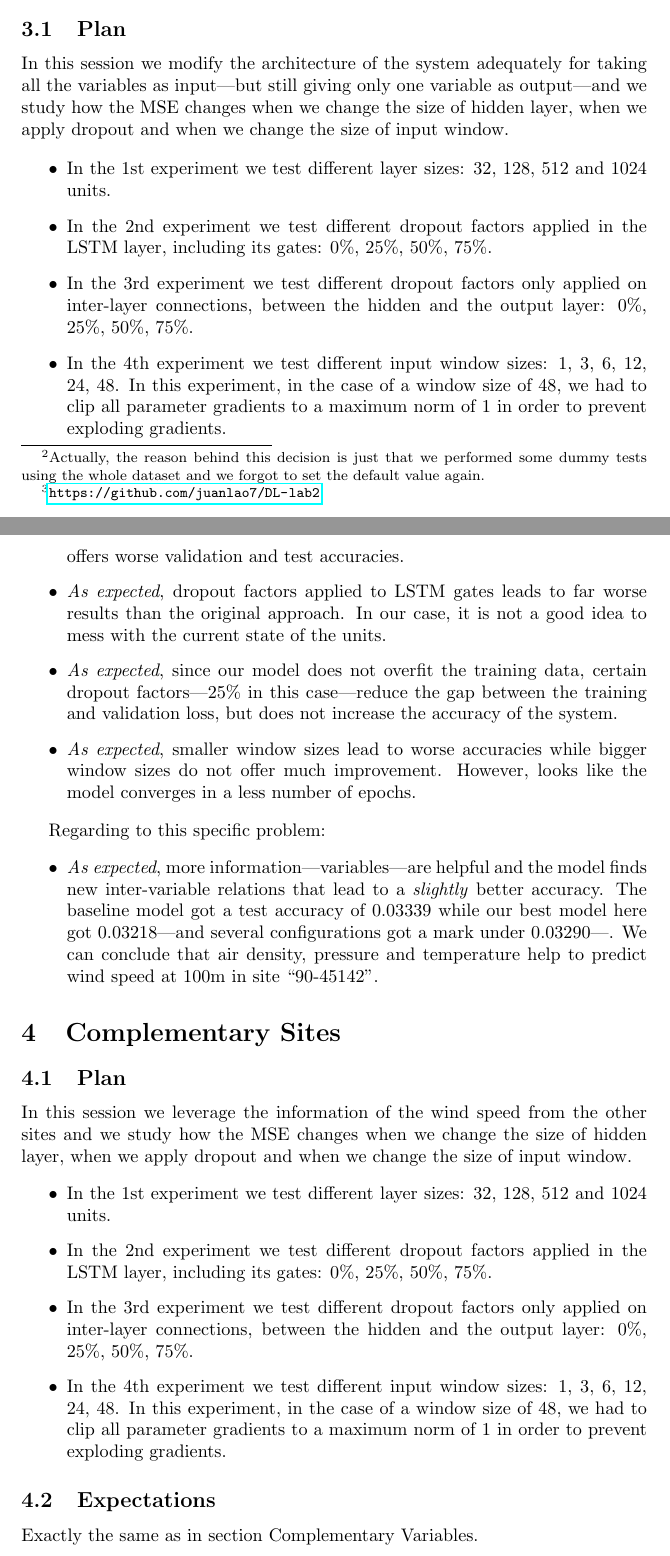
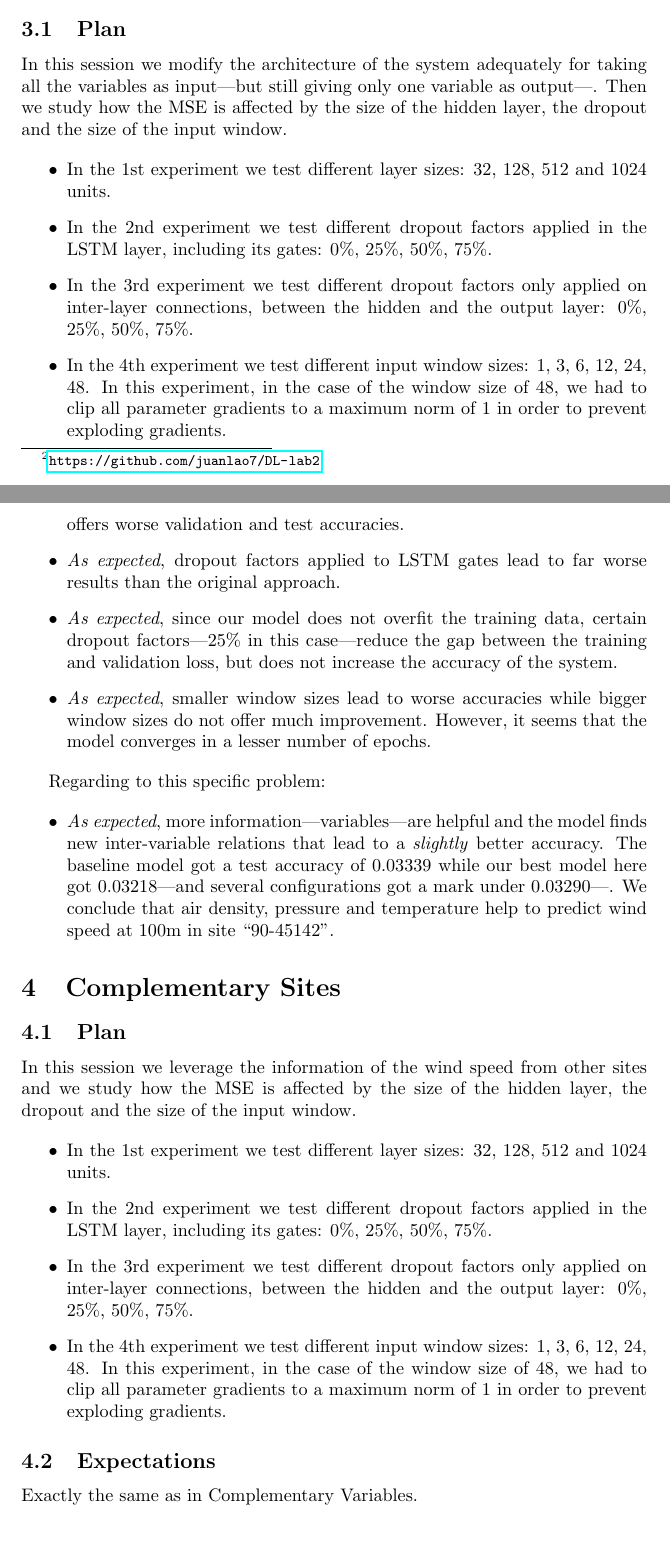
Before and after one commit to juanlao7/DL-lab2, a LaTeX document (paper/paper.tex): two parts of pages 2 and 7 of 14, joined at a grey line, cut so that both start at the same text. Compiled offline with pdfLaTeX.

Commit message:
Grammar corrections

```diff
--- a/paper/paper.tex
+++ b/paper/paper.tex
@@ -33,2 +33 @@
 
-	In the guided laboratory we trained the model with 50,000 samples, validated with 10,000 and tested with 10,000. In this practice we use the whole dataset, training our model with 122,736 samples, validating with 61,368 and testing with 61,368 for no apparent reason\footnote{Actually, the reason behind this decision is just that we performed some dummy tests using the whole dataset and we forgot to set the default value again.}.
@@ -58,7 +58,7 @@
 
 	\subsection{Plan}
 
-	In this session we modify the architecture of the system adequately for taking all the variables as input---but still giving only one variable as output---and we study how the MSE changes when we change the size of hidden layer, when we apply dropout and when we change the size of input window.
+	In this session we modify the architecture of the system adequately for taking all the variables as input---but still giving only one variable as output---. Then we study how the MSE is affected by the size of the hidden layer, the dropout and the size of the input window.
 
 	\begin{itemize}
 		\item In the 1st experiment we test different layer sizes: 32, 128, 512 and 1024 units.
@@ -67,12 +67,12 @@
 
 		\item In the 3rd experiment we test different dropout factors only applied on inter-layer connections, between the hidden and the output layer: 0\%, 25\%, 50\%, 75\%.
 
-		\item In the 4th experiment we test different input window sizes: 1, 3, 6, 12, 24, 48. In this experiment, in the case of a window size of 48, we had to clip all parameter gradients to a maximum norm of 1 in order to prevent exploding gradients.
+		\item In the 4th experiment we test different input window sizes: 1, 3, 6, 12, 24, 48. In this experiment, in the case of the window size of 48, we had to clip all parameter gradients to a maximum norm of 1 in order to prevent exploding gradients.
 	\end{itemize}
 
 	\subsection{Expectations}
 
-	Regarding to learning techniques:
+	Regarding to the learning techniques:
 
 	\begin{itemize}
 		\item In theory, adding more units to the hidden layer leads to better training accuracies. However, the model may lose power of generalization, overfitting the training data and offering worse validation and test accuracies.
@@ -195,29 +195,29 @@
 
 	\subsection{Conclusions}
 
-	Regarding to learning techniques:
+	Regarding to the learning techniques:
 
 	\begin{itemize}
 		\item \emph{As expected}, adding more units to the hidden layer leads to better training accuracies and, for the case of 1024 units, overfits the training data and offers worse validation and test accuracies.
 
-		\item \emph{As expected}, dropout factors applied to LSTM gates leads to far worse results than the original approach. In our case, it is not a good idea to mess with the current state of the units.
+		\item \emph{As expected}, dropout factors applied to LSTM gates lead to far worse results than the original approach.
 
 		\item \emph{As expected}, since our model does not overfit the training data, certain dropout factors---25\% in this case---reduce the gap between the training and validation loss, but does not increase the accuracy of the system.
 
-		\item \emph{As expected}, smaller window sizes lead to worse accuracies while bigger window sizes do not offer much improvement. However, looks like the model converges in a less number of epochs.
+		\item \emph{As expected}, smaller window sizes lead to worse accuracies while bigger window sizes do not offer much improvement. However, it seems that the model converges in a lesser number of epochs.
 	\end{itemize}
 
 	Regarding to this specific problem:
 
 	\begin{itemize}
-		\item \emph{As expected}, more information---variables---are helpful and the model finds new inter-variable relations that lead to a \emph{slightly} better accuracy. The baseline model got a test accuracy of 0.03339 while our best model here got 0.03218---and several configurations got a mark under 0.03290---. We can conclude that air density, pressure and temperature help to predict wind speed at 100m in site ``90-45142''.
+		\item \emph{As expected}, more information---variables---are helpful and the model finds new inter-variable relations that lead to a \emph{slightly} better accuracy. The baseline model got a test accuracy of 0.03339 while our best model here got 0.03218---and several configurations got a mark under 0.03290---. We conclude that air density, pressure and temperature help to predict wind speed at 100m in site ``90-45142''.
 	\end{itemize}
 
 	\section{Complementary Sites}
 
 	\subsection{Plan}
 
-	In this session we leverage the information of the wind speed from the other sites and we study how the MSE changes when we change the size of hidden layer, when we apply dropout and when we change the size of input window.
+	In this session we leverage the information of the wind speed from other sites and we study how the MSE is affected by the size of the hidden layer, the dropout and the size of the input window.
 
 	\begin{itemize}
 		\item In the 1st experiment we test different layer sizes: 32, 128, 512 and 1024 units.
@@ -226,12 +226,12 @@
 
 		\item In the 3rd experiment we test different dropout factors only applied on inter-layer connections, between the hidden and the output layer: 0\%, 25\%, 50\%, 75\%.
 
-		\item In the 4th experiment we test different input window sizes: 1, 3, 6, 12, 24, 48. In this experiment, in the case of a window size of 48, we had to clip all parameter gradients to a maximum norm of 1 in order to prevent exploding gradients.
+		\item In the 4th experiment we test different input window sizes: 1, 3, 6, 12, 24, 48. In this experiment, in the case of the window size of 48, we had to clip all parameter gradients to a maximum norm of 1 in order to prevent exploding gradients.
 	\end{itemize}
 
 	\subsection{Expectations}
 
-	Exactly the same as in section Complementary Variables.
+	Exactly the same as in Complementary Variables.
 
 	\subsection{Results}
 
@@ -339,7 +339,7 @@
 
 	\subsection{Conclusions}
 
-	Regarding to learning techniques: exactly the same as in section Complementary Variables.
+	Regarding to the learning techniques: exactly the same as in Complementary Variables.
 
 	Regarding to this specific problem:
 
```
Also changed, not shown: paper/paper.pdf, paper/paper.tex (19 more changed lines).
